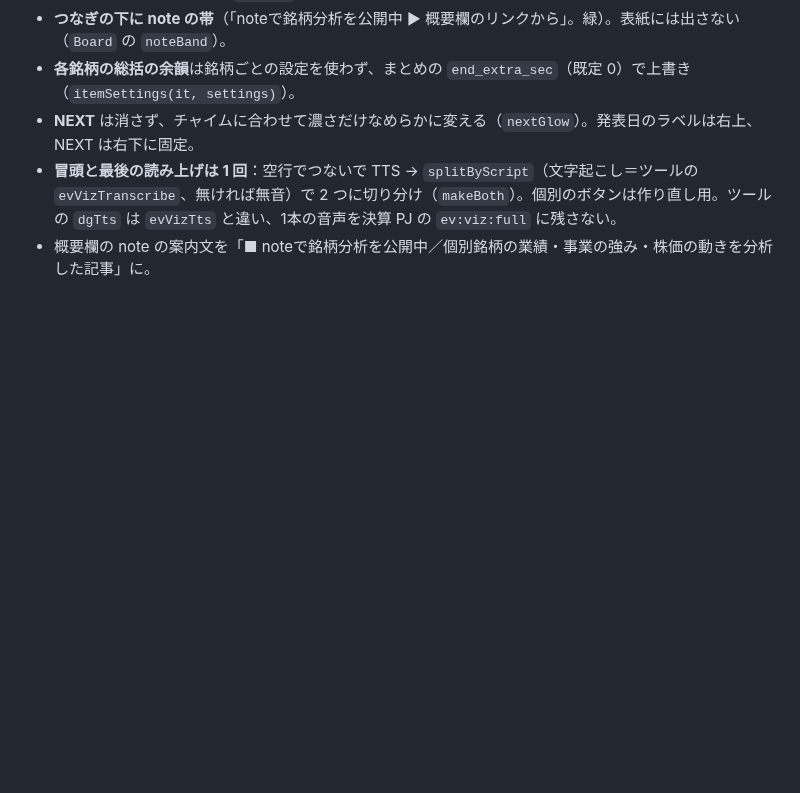
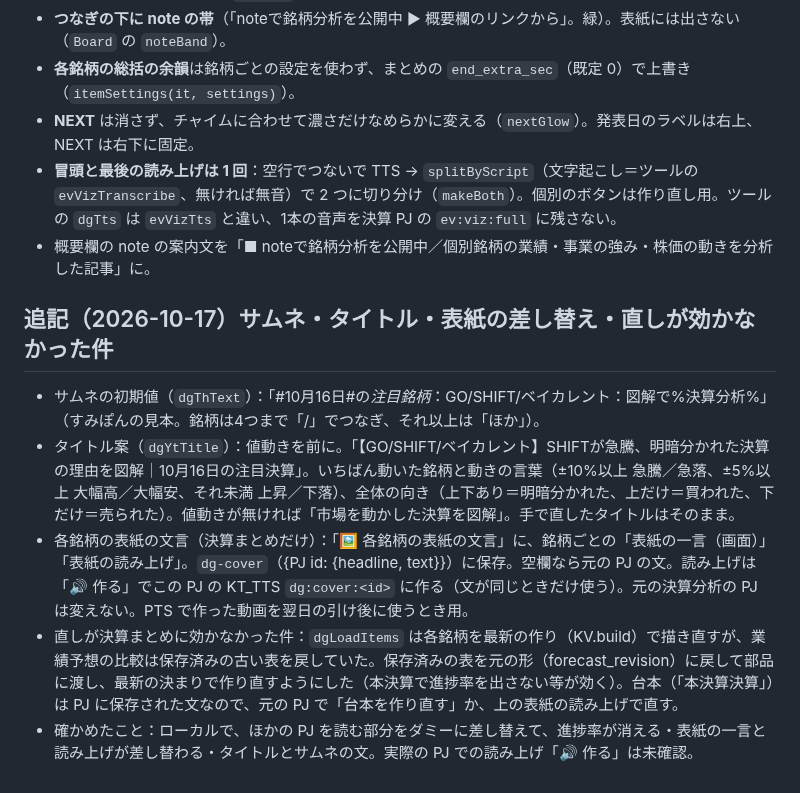
Before and after one commit to ziqebPmH473/kessan-tool, a Markdown page: docs/impl/2026-10-16_決算まとめ動画.md, the part around the change. GitHub-like rendering; blank space fills up the shorter version.

Commit message:
決算まとめの記録：サムネ・タイトル・表紙の差し替え・業績予想の作り直し
Co-Authored-By: Claude Opus 5.5 <noreply@anthropic.com>

```diff
--- a/docs/impl/2026-10-16_決算まとめ動画.md
+++ b/docs/impl/2026-10-16_決算まとめ動画.md
@@ -64,3 +64,11 @@ Notion: 「「🧩 決算まとめ」タブ（作成済みの分析動画を選
 - **NEXT** は消さず、チャイムに合わせて濃さだけなめらかに変える（`nextGlow`）。発表日のラベルは右上、NEXT は右下に固定。
 - **冒頭と最後の読み上げは 1 回**：空行でつないで TTS → `splitByScript`（文字起こし＝ツールの `evVizTranscribe`、無ければ無音）で 2 つに切り分け（`makeBoth`）。個別のボタンは作り直し用。ツールの `dgTts` は `evVizTts` と違い、1本の音声を決算 PJ の `ev:viz:full` に残さない。
 - 概要欄の note の案内文を「■ noteで銘柄分析を公開中／個別銘柄の業績・事業の強み・株価の動きを分析した記事」に。
+
+## 追記（2026-10-17）サムネ・タイトル・表紙の差し替え・直しが効かなかった件
+
+- サムネの初期値（`dgThText`）：「#10月16日#の*注目銘柄*：GO/SHIFT/ベイカレント：図解で%決算分析%」（すみぽんの見本。銘柄は4つまで「/」でつなぎ、それ以上は「ほか」）。
+- タイトル案（`dgYtTitle`）：値動きを前に。「【GO/SHIFT/ベイカレント】SHIFTが急騰、明暗分かれた決算の理由を図解｜10月16日の注目決算」。いちばん動いた銘柄と動きの言葉（±10%以上 急騰／急落、±5%以上 大幅高／大幅安、それ未満 上昇／下落）、全体の向き（上下あり＝明暗分かれた、上だけ＝買われた、下だけ＝売られた）。値動きが無ければ「市場を動かした決算を図解」。手で直したタイトルはそのまま。
+- 各銘柄の表紙の文言（決算まとめだけ）：「🖼 各銘柄の表紙の文言」に、銘柄ごとの「表紙の一言（画面）」「表紙の読み上げ」。`dg-cover`（{PJ id: {headline, text}}）に保存。空欄なら元の PJ の文。読み上げは「🔊 作る」でこの PJ の KT_TTS `dg:cover:<id>` に作る（文が同じときだけ使う）。元の決算分析の PJ は変えない。PTS で作った動画を翌日の引け後に使うとき用。
+- 直しが決算まとめに効かなかった件：`dgLoadItems` は各銘柄を最新の作り（KV.build）で描き直すが、業績予想の比較は保存済みの古い表を戻していた。保存済みの表を元の形（forecast_revision）に戻して部品に渡し、最新の決まりで作り直すようにした（本決算で進捗率を出さない等が効く）。台本（「本決算決算」）は PJ に保存された文なので、元の PJ で「台本を作り直す」か、上の表紙の読み上げで直す。
+- 確かめたこと：ローカルで、ほかの PJ を読む部分をダミーに差し替えて、進捗率が消える・表紙の一言と読み上げが差し替わる・タイトルとサムネの文。実際の PJ での読み上げ「🔊 作る」は未確認。
```
